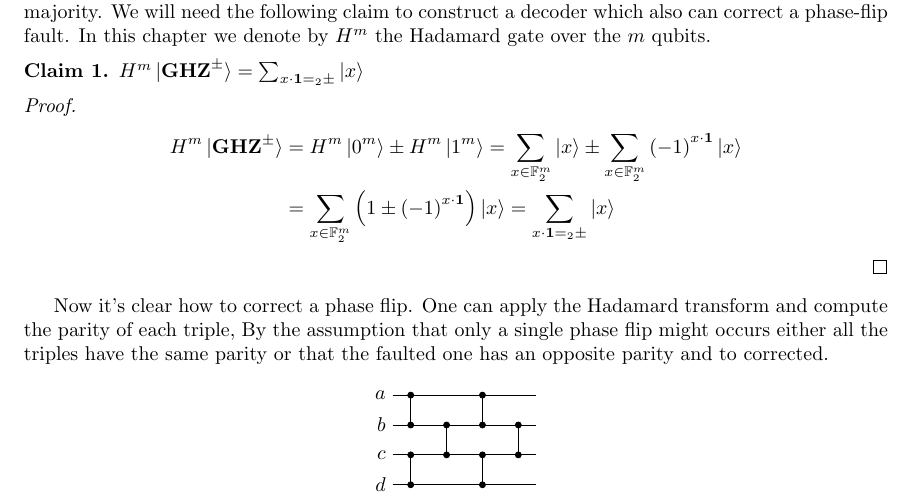
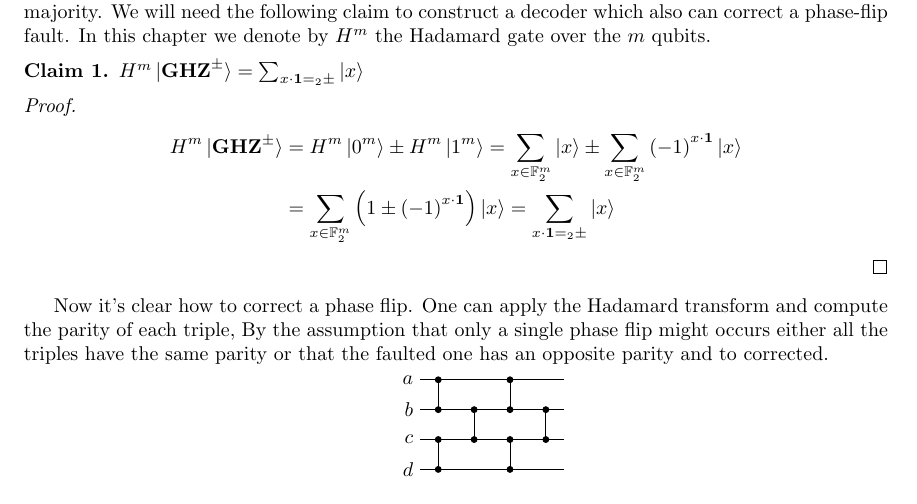
Before and after one commit to dudupo/Academic, a LaTeX thesis (projects/master-thesis/mthesis.tex, which reads projects/master-thesis/QEEC.tex): part of page 16 of 31, cut so that both start at the same text. The pictures show the PDF file projects/pdfs/mthesis.pdf that the author committed with the source.

Commit message:
compiling -Wed Apr  5 06:49:09 PM IDT 2023

```diff
--- a/projects/master-thesis/QEEC.tex
+++ b/projects/master-thesis/QEEC.tex
@@ -51,9 +51,9 @@ So, it's clear that a single bit-flip fault can be treat exactly as in the class
 Now it's clear how to correct a phase flip. One can apply the Hadamard transform and compute the parity of each triple, By the assumption that only a single phase flip might occurs either all the triples have the same parity or that the faulted one has an opposite parity and to corrected.
 
 \begin{center}
-  \begin{tickzpicture}
+  \begin{tikzpicture}
     \input{shor_decoder.tikz}
-  \end{tickzpicture}
+  \end{tikzpicture}
 \end{center}
 %\begin{algorithm}[H]
 %  \caption{Shor code decoder.}
```
Also changed, not shown: projects/pdfs/mthesis.pdf.
